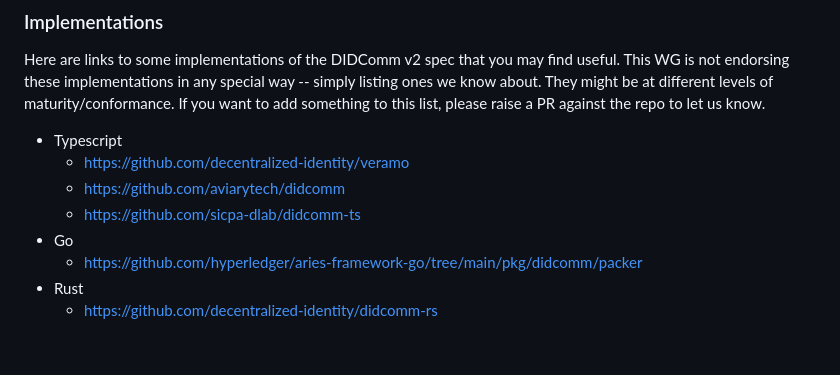
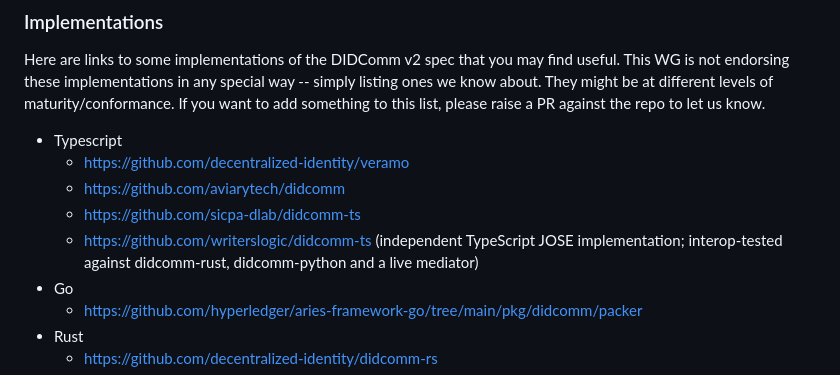
Before and after one commit to decentralized-identity/didcomm-messaging, a Markdown page: README.md, the part around the change. Rendered like a GitHub page; blank space fills up the shorter version.

Commit message:
Add writerslogic/didcomm-ts to the implementations list

```diff
--- a/README.md
+++ b/README.md
@@ -14,6 +14,7 @@ Here are links to some implementations of the DIDComm v2 spec that you may find
   - https://github.com/decentralized-identity/veramo
   - https://github.com/aviarytech/didcomm
   - https://github.com/sicpa-dlab/didcomm-ts
+  - https://github.com/writerslogic/didcomm-ts (independent TypeScript JOSE implementation; interop-tested against didcomm-rust, didcomm-python and a live mediator)
 - Go
   - https://github.com/hyperledger/aries-framework-go/tree/main/pkg/didcomm/packer
 - Rust
```
